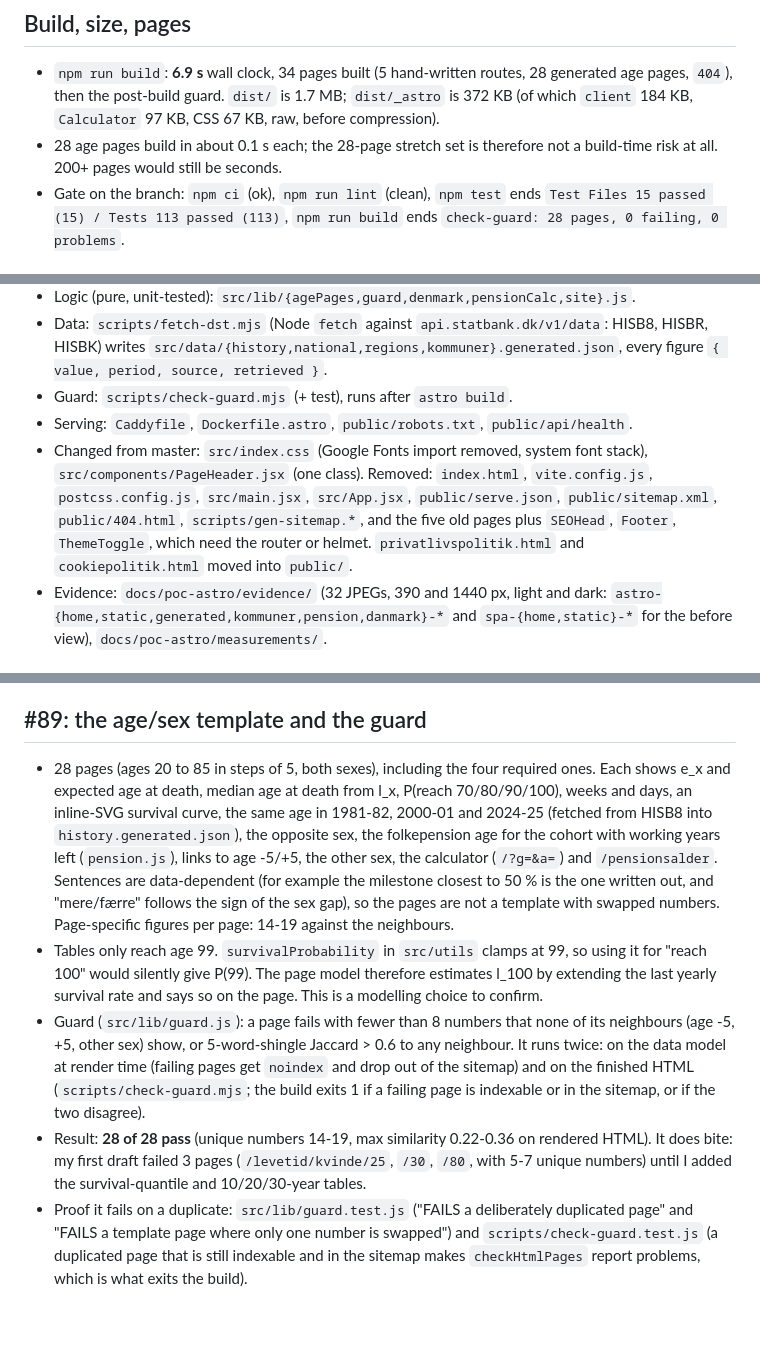
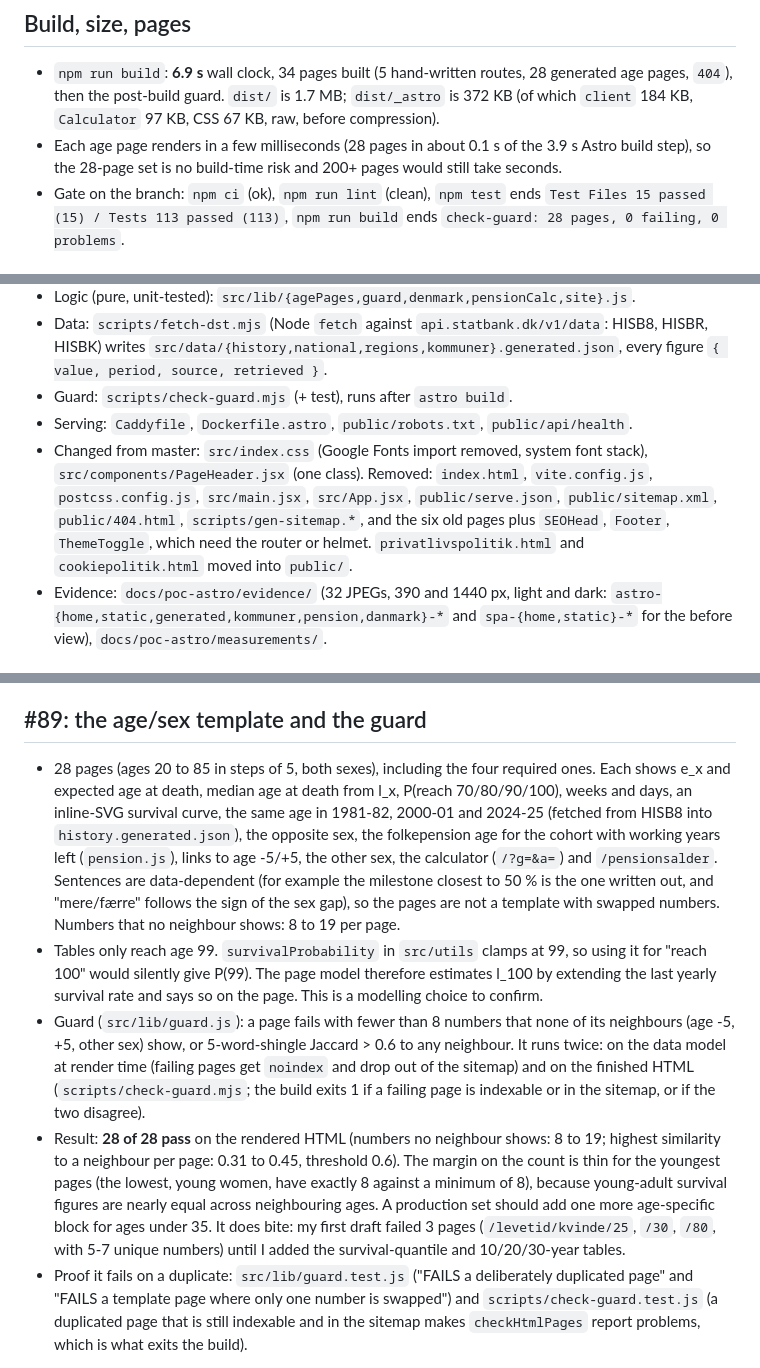
Before and after one commit to mahope/lifespan-calculator, a Markdown page: docs/poc-astro/REPORT.md, 3 parts joined by grey strips. GitHub-like rendering; blank space fills up the shorter version.

Commit message:
Correct guard figures and page counts in the PoC report
Refs #88

```diff
--- a/docs/poc-astro/REPORT.md
+++ b/docs/poc-astro/REPORT.md
@@ -101,7 +101,7 @@ Setup: SPA = `git archive 4afef1e`, `npm ci`, `npm run build`, served with `npx
 ## Build, size, pages
 
 - `npm run build`: **6.9 s** wall clock, 34 pages built (5 hand-written routes, 28 generated age pages, `404`), then the post-build guard. `dist/` is 1.7 MB; `dist/_astro` is 372 KB (of which `client` 184 KB, `Calculator` 97 KB, CSS 67 KB, raw, before compression).
-- 28 age pages build in about 0.1 s each; the 28-page stretch set is therefore not a build-time risk at all. 200+ pages would still be seconds.
+- Each age page renders in a few milliseconds (28 pages in about 0.1 s of the 3.9 s Astro build step), so the 28-page set is no build-time risk and 200+ pages would still take seconds.
 - Gate on the branch: `npm ci` (ok), `npm run lint` (clean), `npm test` ends `Test Files 15 passed (15) / Tests 113 passed (113)`, `npm run build` ends `check-guard: 28 pages, 0 failing, 0 problems`.
 
 ## What was built (file list)
@@ -114,7 +114,7 @@ Setup: SPA = `git archive 4afef1e`, `npm ci`, `npm run build`, served with `npx
 - Data: `scripts/fetch-dst.mjs` (Node `fetch` against `api.statbank.dk/v1/data`: HISB8, HISBR, HISBK) writes `src/data/{history,national,regions,kommuner}.generated.json`, every figure `{ value, period, source, retrieved }`.
 - Guard: `scripts/check-guard.mjs` (+ test), runs after `astro build`.
 - Serving: `Caddyfile`, `Dockerfile.astro`, `public/robots.txt`, `public/api/health`.
-- Changed from master: `src/index.css` (Google Fonts import removed, system font stack), `src/components/PageHeader.jsx` (one class). Removed: `index.html`, `vite.config.js`, `postcss.config.js`, `src/main.jsx`, `src/App.jsx`, `public/serve.json`, `public/sitemap.xml`, `public/404.html`, `scripts/gen-sitemap.*`, and the five old pages plus `SEOHead`, `Footer`, `ThemeToggle`, which need the router or helmet. `privatlivspolitik.html` and `cookiepolitik.html` moved into `public/`.
+- Changed from master: `src/index.css` (Google Fonts import removed, system font stack), `src/components/PageHeader.jsx` (one class). Removed: `index.html`, `vite.config.js`, `postcss.config.js`, `src/main.jsx`, `src/App.jsx`, `public/serve.json`, `public/sitemap.xml`, `public/404.html`, `scripts/gen-sitemap.*`, and the six old pages plus `SEOHead`, `Footer`, `ThemeToggle`, which need the router or helmet. `privatlivspolitik.html` and `cookiepolitik.html` moved into `public/`.
 - Evidence: `docs/poc-astro/evidence/` (32 JPEGs, 390 and 1440 px, light and dark: `astro-{home,static,generated,kommuner,pension,danmark}-*` and `spa-{home,static}-*` for the before view), `docs/poc-astro/measurements/`.
 
 ## Engine reuse
@@ -123,10 +123,10 @@ Setup: SPA = `git archive 4afef1e`, `npm ci`, `npm run build`, served with `npx
 
 ## #89: the age/sex template and the guard
 
-- 28 pages (ages 20 to 85 in steps of 5, both sexes), including the four required ones. Each shows e_x and expected age at death, median age at death from l_x, P(reach 70/80/90/100), weeks and days, an inline-SVG survival curve, the same age in 1981-82, 2000-01 and 2024-25 (fetched from HISB8 into `history.generated.json`), the opposite sex, the folkepension age for the cohort with working years left (`pension.js`), links to age -5/+5, the other sex, the calculator (`/?g=&a=`) and `/pensionsalder`. Sentences are data-dependent (for example the milestone closest to 50 % is the one written out, and "mere/færre" follows the sign of the sex gap), so the pages are not a template with swapped numbers. Page-specific figures per page: 14-19 against the neighbours.
+- 28 pages (ages 20 to 85 in steps of 5, both sexes), including the four required ones. Each shows e_x and expected age at death, median age at death from l_x, P(reach 70/80/90/100), weeks and days, an inline-SVG survival curve, the same age in 1981-82, 2000-01 and 2024-25 (fetched from HISB8 into `history.generated.json`), the opposite sex, the folkepension age for the cohort with working years left (`pension.js`), links to age -5/+5, the other sex, the calculator (`/?g=&a=`) and `/pensionsalder`. Sentences are data-dependent (for example the milestone closest to 50 % is the one written out, and "mere/færre" follows the sign of the sex gap), so the pages are not a template with swapped numbers. Numbers that no neighbour shows: 8 to 19 per page.
 - Tables only reach age 99. `survivalProbability` in `src/utils` clamps at 99, so using it for "reach 100" would silently give P(99). The page model therefore estimates l_100 by extending the last yearly survival rate and says so on the page. This is a modelling choice to confirm.
 - Guard (`src/lib/guard.js`): a page fails with fewer than 8 numbers that none of its neighbours (age -5, +5, other sex) show, or 5-word-shingle Jaccard > 0.6 to any neighbour. It runs twice: on the data model at render time (failing pages get `noindex` and drop out of the sitemap) and on the finished HTML (`scripts/check-guard.mjs`; the build exits 1 if a failing page is indexable or in the sitemap, or if the two disagree).
-- Result: **28 of 28 pass** (unique numbers 14-19, max similarity 0.22-0.36 on rendered HTML). It does bite: my first draft failed 3 pages (`/levetid/kvinde/25`, `/30`, `/80`, with 5-7 unique numbers) until I added the survival-quantile and 10/20/30-year tables.
+- Result: **28 of 28 pass** on the rendered HTML (numbers no neighbour shows: 8 to 19; highest similarity to a neighbour per page: 0.31 to 0.45, threshold 0.6). The margin on the count is thin for the youngest pages (the lowest, young women, have exactly 8 against a minimum of 8), because young-adult survival figures are nearly equal across neighbouring ages. A production set should add one more age-specific block for ages under 35. It does bite: my first draft failed 3 pages (`/levetid/kvinde/25`, `/30`, `/80`, with 5-7 unique numbers) until I added the survival-quantile and 10/20/30-year tables.
 - Proof it fails on a duplicate: `src/lib/guard.test.js` ("FAILS a deliberately duplicated page" and "FAILS a template page where only one number is swapped") and `scripts/check-guard.test.js` (a duplicated page that is still indexable and in the sitemap makes `checkHtmlPages` report problems, which is what exits the build).
 
 ## #95/#97 pieces
```
